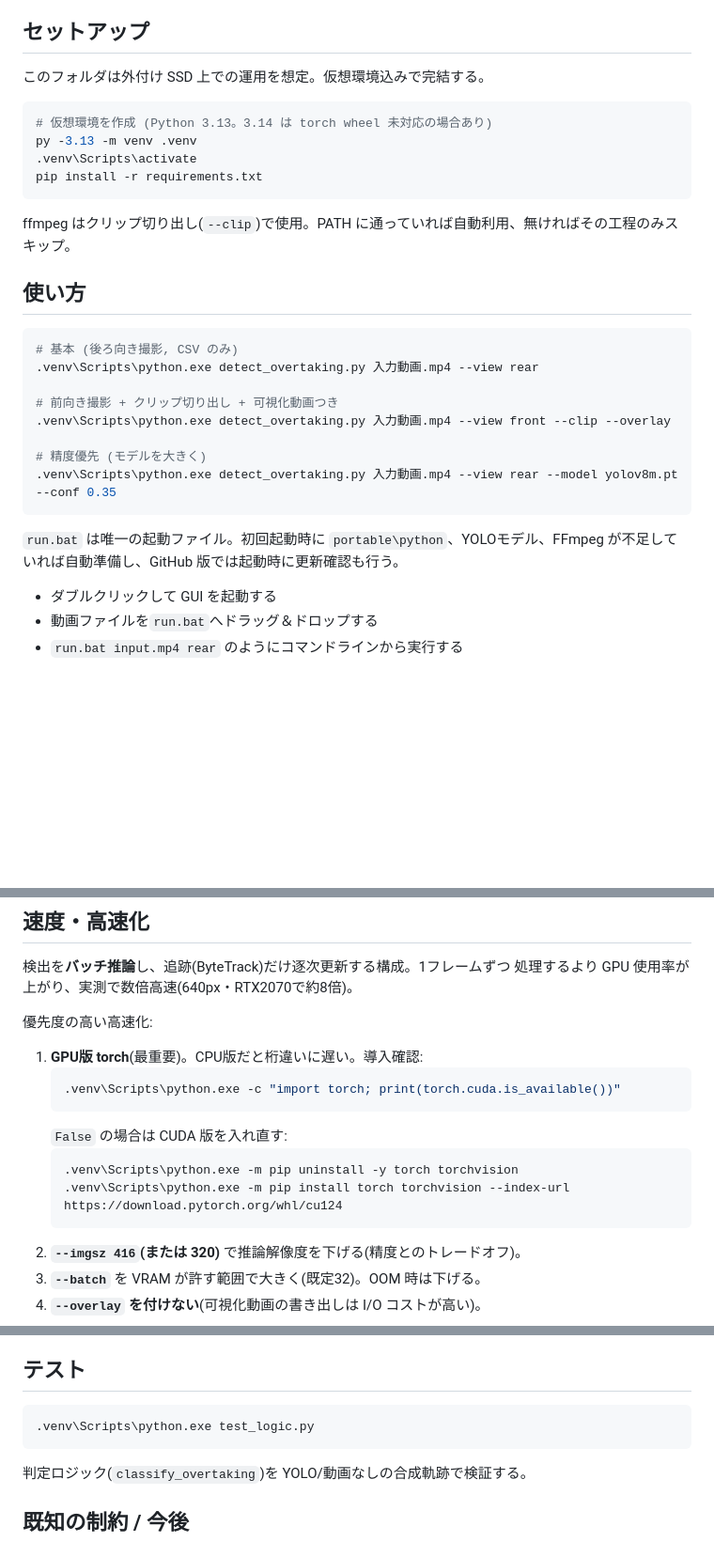
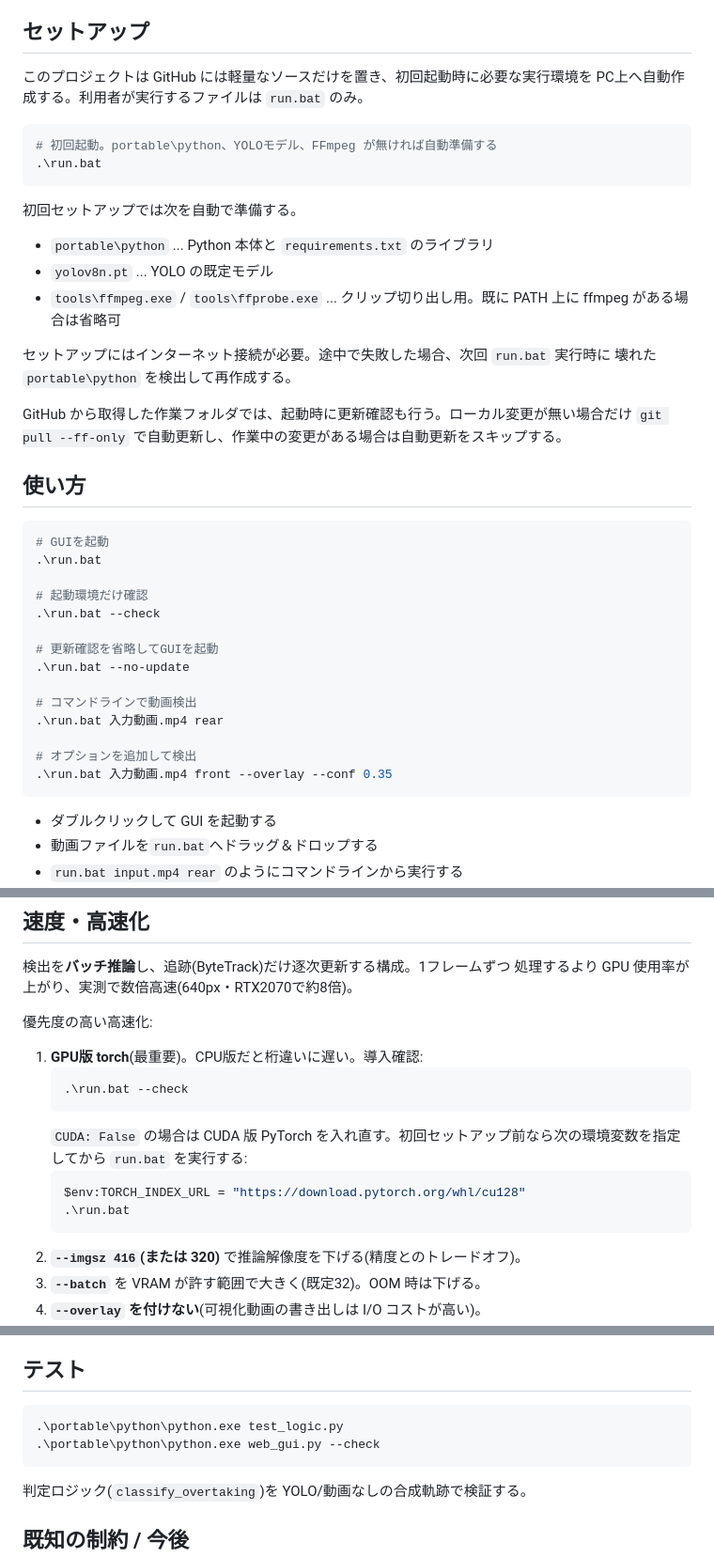
Before and after one commit to s2kx/passing-analyzer, a Markdown page: README.md, 3 parts joined by grey strips. Shown at 94% size. Rendered like a GitHub page; blank space fills up the shorter version.

Commit message:
Update README for run launcher setup

````diff
--- a/README.md
+++ b/README.md
@@ -17,31 +17,44 @@
 
 ## セットアップ
 
-このフォルダは外付け SSD 上での運用を想定。仮想環境込みで完結する。
+このプロジェクトは GitHub には軽量なソースだけを置き、初回起動時に必要な実行環境を
+PC上へ自動作成する。利用者が実行するファイルは `run.bat` のみ。
 
 ```powershell
-# 仮想環境を作成 (Python 3.13。3.14 は torch wheel 未対応の場合あり)
-py -3.13 -m venv .venv
-.venv\Scripts\activate
-pip install -r requirements.txt
+# 初回起動。portable\python、YOLOモデル、FFmpeg が無ければ自動準備する
+.\run.bat
 ```
 
-ffmpeg はクリップ切り出し(`--clip`)で使用。PATH に通っていれば自動利用、無ければその工程のみスキップ。
+初回セットアップでは次を自動で準備する。
+
+- `portable\python` ... Python 本体と `requirements.txt` のライブラリ
+- `yolov8n.pt` ... YOLO の既定モデル
+- `tools\ffmpeg.exe` / `tools\ffprobe.exe` ... クリップ切り出し用。既に PATH 上に ffmpeg がある場合は省略可
+
+セットアップにはインターネット接続が必要。途中で失敗した場合、次回 `run.bat` 実行時に
+壊れた `portable\python` を検出して再作成する。
+
+GitHub から取得した作業フォルダでは、起動時に更新確認も行う。ローカル変更が無い場合だけ
+`git pull --ff-only` で自動更新し、作業中の変更がある場合は自動更新をスキップする。
 
 ## 使い方
 
 ```powershell
-# 基本 (後ろ向き撮影, CSV のみ)
-.venv\Scripts\python.exe detect_overtaking.py 入力動画.mp4 --view rear
+# GUIを起動
+.\run.bat
 
-# 前向き撮影 + クリップ切り出し + 可視化動画つき
-.venv\Scripts\python.exe detect_overtaking.py 入力動画.mp4 --view front --clip --overlay
+# 起動環境だけ確認
+.\run.bat --check
 
-# 精度優先 (モデルを大きく)
-.venv\Scripts\python.exe detect_overtaking.py 入力動画.mp4 --view rear --model yolov8m.pt --conf 0.35
+# 更新確認を省略してGUIを起動
+.\run.bat --no-update
+
+# コマンドラインで動画検出
+.\run.bat 入力動画.mp4 rear
+
+# オプションを追加して検出
+.\run.bat 入力動画.mp4 front --overlay --conf 0.35
 ```
-
-`run.bat` は唯一の起動ファイル。初回起動時に `portable\python`、YOLOモデル、FFmpeg が不足していれば自動準備し、GitHub 版では起動時に更新確認も行う。
 
 - ダブルクリックして GUI を起動する
 - 動画ファイルを`run.bat`へドラッグ＆ドロップする
@@ -140,12 +153,12 @@ GUIを開かず起動環境だけ確認する場合:
 
 1. **GPU版 torch**(最重要)。CPU版だと桁違いに遅い。導入確認:
    ```powershell
-   .venv\Scripts\python.exe -c "import torch; print(torch.cuda.is_available())"
+   .\run.bat --check
    ```
-   `False` の場合は CUDA 版を入れ直す:
+   `CUDA: False` の場合は CUDA 版 PyTorch を入れ直す。初回セットアップ前なら次の環境変数を指定してから `run.bat` を実行する:
    ```powershell
-   .venv\Scripts\python.exe -m pip uninstall -y torch torchvision
-   .venv\Scripts\python.exe -m pip install torch torchvision --index-url https://download.pytorch.org/whl/cu124
+   $env:TORCH_INDEX_URL = "https://download.pytorch.org/whl/cu128"
+   .\run.bat
    ```
 2. **`--imgsz 416`(または 320)** で推論解像度を下げる(精度とのトレードオフ)。
 3. **`--batch`** を VRAM が許す範囲で大きく(既定32)。OOM 時は下げる。
@@ -225,7 +238,8 @@ GoProの向き・画角で変わるため既定では無効になっている。
 ## テスト
 
 ```powershell
-.venv\Scripts\python.exe test_logic.py
+.\portable\python\python.exe test_logic.py
+.\portable\python\python.exe web_gui.py --check
 ```
 
 判定ロジック(`classify_overtaking`)を YOLO/動画なしの合成軌跡で検証する。
````
